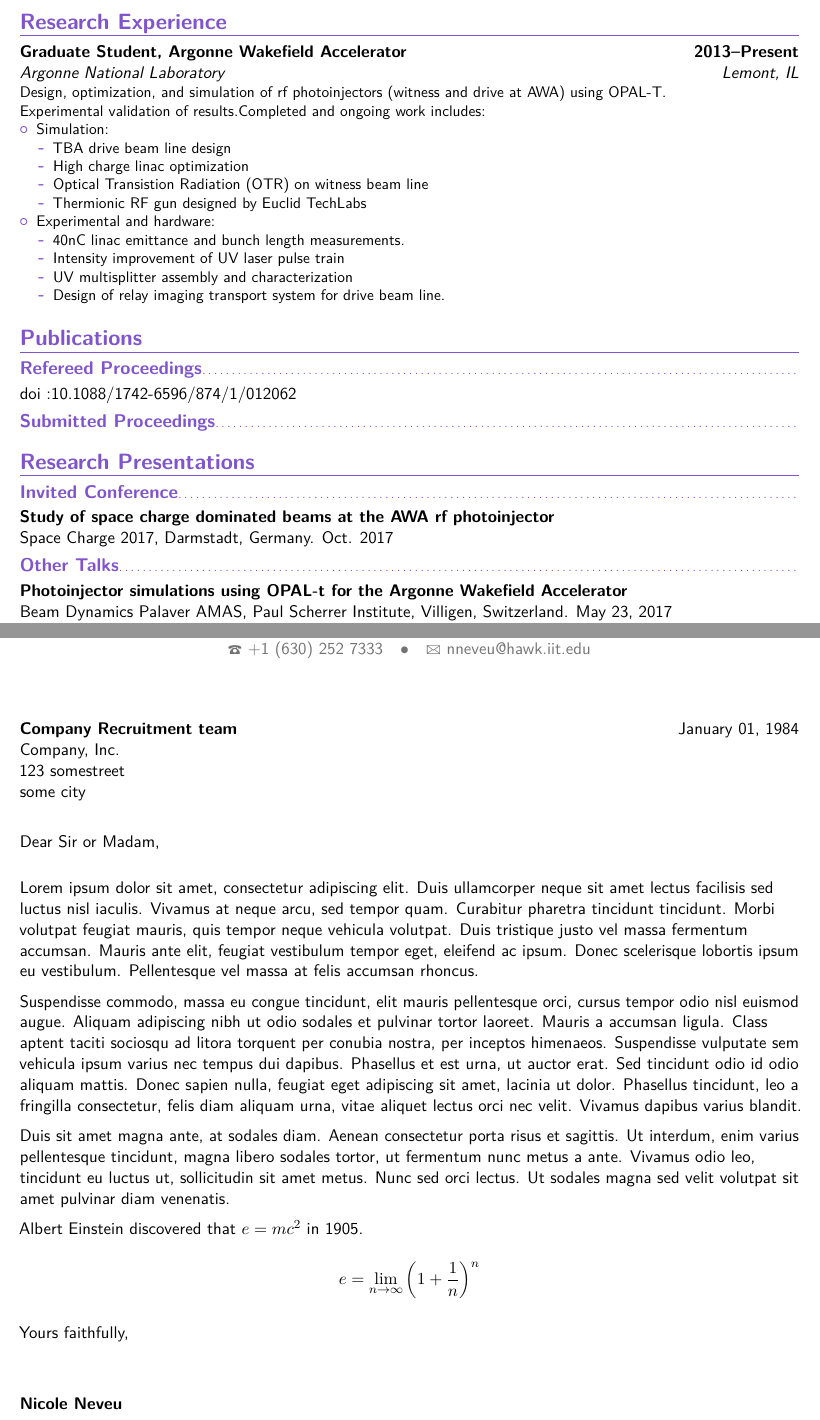
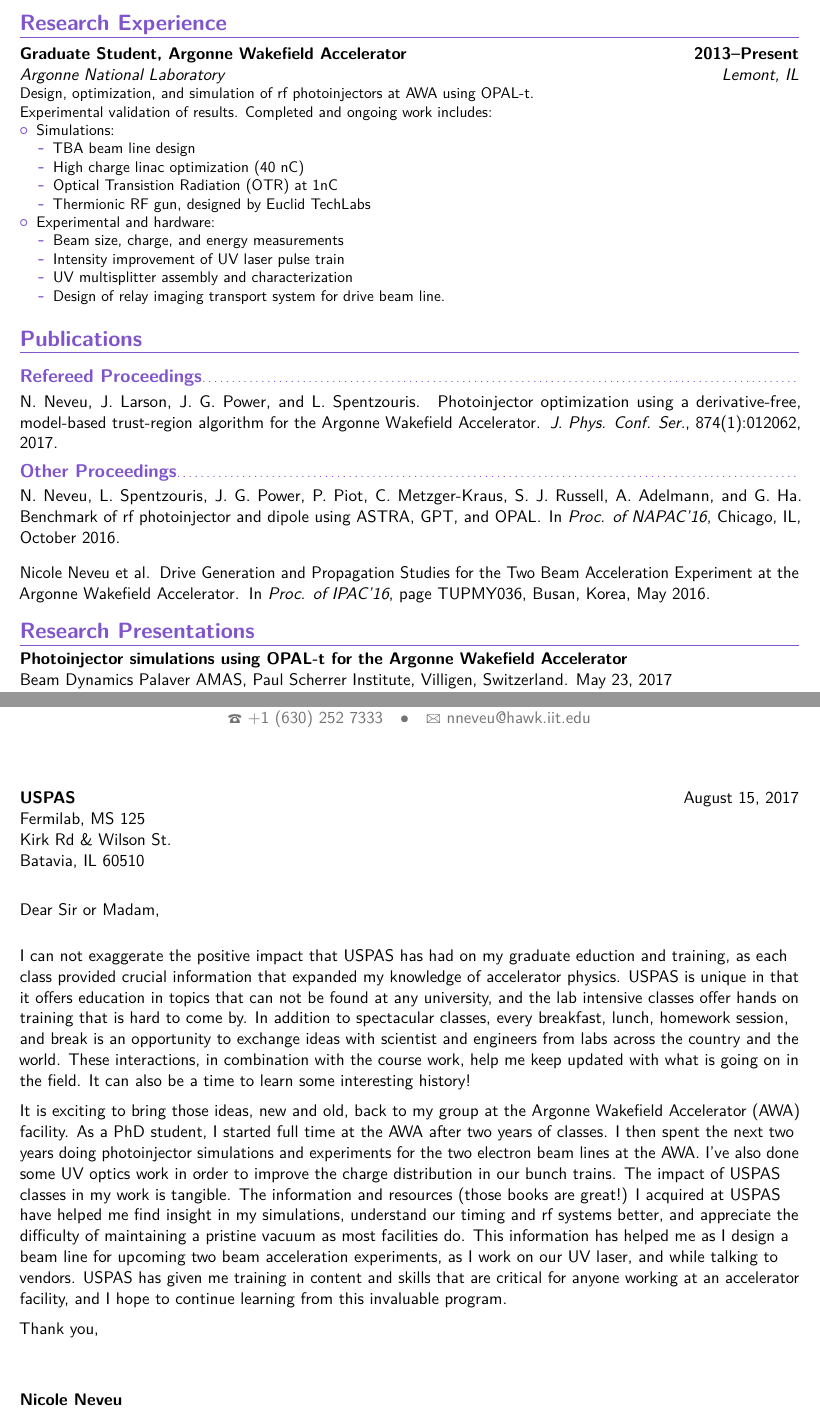
Before and after one commit to nneveu/thesis, a LaTeX CV (cv/NeveuNicole_CV.tex): two parts of pages 1 and 3 of 3, joined at a grey line, cut so that both start at the same text. Compiled offline with pdfLaTeX.

Commit message:
Updating cv and cover letter for USPAS application

```diff
--- a/cv/NeveuNicole_CV.tex
+++ b/cv/NeveuNicole_CV.tex
@@ -22,7 +22,6 @@
 \usepackage[scale=0.85]{geometry}
 %\setlength{\hintscolumnwidth}{3cm}                % if you want to change the width of the column with the dates
 %\setlength{\makecvtitlenamewidth}{10cm}           % for the 'classic' style, if you want to force the width allocated to your name and avoid line breaks. be careful though, the length is normally calculated to avoid any overlap with your personal info; use this at your own typographical risks...
-\usepackage{multibib}
 
 % personal data
 \name{Nicole}{Neveu}
@@ -45,8 +44,9 @@
 %\renewcommand*{\bibliographyitemlabel}{[\arabic{enumiv}]}% CONSIDER REPLACING THE ABOVE BY THIS
 
 % bibliography with mutiple entries
-%\usepackage{multibib}
-%\newcites{book,misc}{{Books},{Others}}
+\usepackage[resetlabels,labeled]{multibib}
+\newcites{proc}{Other Proceedings}
+\newcites{refproc}{Refereed Proceedings}
 %----------------------------------------------------------------------------------
 %            content
 %----------------------------------------------------------------------------------
@@ -59,25 +59,28 @@
 \cventry{Chicago, IL}{Illinois Institute of Technology}{Ph.D Candidate in Physics}{2013--Present}{College of Science}{}%{\textit{Grade}}{Description}  % arguments 3 to 6 can be left empty
 \cventry{Houston, TX}{University of Houston}{B.S. Electrical Engineering}{2009--2013}{Cullen College of Engineering}{}
 
+\iffalse
 \section{Ph.D thesis}
 \cvitem{title}{\emph{Title}}
 \cvitem{supervisors}{Linda Spentzouris, John Power}
 \cvitem{description}{Short thesis abstract}
+\fi
 
 \section{Research Experience}
-\cventry{Lemont, IL}{Argonne National Laboratory}{Graduate Student, Argonne Wakefield Accelerator}{2013--Present}{}{Design, optimization, and simulation of rf photoinjectors (witness and drive at AWA) using OPAL-T.\newline
-Experimental validation of results.Completed and ongoing work includes:
+\cventry{Lemont, IL}{Argonne National Laboratory}{Graduate Student, Argonne Wakefield Accelerator}{2013--Present}{}{Design, optimization, and simulation of rf photoinjectors at AWA using OPAL-t.\newline
+Experimental validation of results. Completed and ongoing work includes:
 \begin{itemize}%
-\item Simulation:
+\item Simulations:
   \begin{itemize}%
-  \item TBA drive beam line design
-  \item High charge linac optimization
-  \item Optical Transistion Radiation (OTR) on witness beam line
-  \item Thermionic RF gun designed by Euclid TechLabs
+  \item TBA beam line design
+  \item High charge linac optimization (40 nC)
+  \item Optical Transistion Radiation (OTR) at 1nC
+  \item Thermionic RF gun, designed by Euclid TechLabs
   \end{itemize}
 \item Experimental and hardware:
   \begin{itemize}
-   	\item 40nC linac emittance and bunch length measurements.
+  	\item Beam size, charge, and energy measurements
+   	%\item 40nC linac emittance and bunch length measurements.
    	\item Intensity improvement of UV laser pulse train
    	\item UV multisplitter assembly and characterization
    	\item Design of relay imaging transport system for drive beam line.
@@ -92,25 +95,25 @@ Experimental validation of results.Completed and ongoing work includes:
 %\bibliographystyle{plain}
 %\bibliography{publications}                        % 'publications' is the name of a BibTeX file
 
-% Publications from a BibTeX file using the multibib package
-%\section{Publications}
-%\nocitebook{book1,book2}
-%\bibliographystylebook{plain}
-%\bibliographybook{publications}                   % 'publications' is the name of a BibTeX file
-%\nocitemisc{misc1,misc2,misc3}
-%\bibliographystylemisc{plain}
-%\bibliographymisc{refproc}                   % 'publications' is the name of a BibTeX file
-%\subsection{Journal Articles}
-\subsection{Refereed Proceedings}
-doi :10.1088/1742-6596/874/1/012062
-\subsection{Submitted Proceedings}
+\nociterefproc{*}
+\bibliographystylerefproc{plain}
+\bibliographyrefproc{./cvparts/refproc}
+%doi :10.1088/1742-6596/874/1/012062
+%\subsection{Submitted Proceedings}
+\nociteproc{*}
+\bibliographystyleproc{plain}
+\bibliographyproc{./cvparts/proceedings}
+
+
 
 \section{Research Presentations}
+\iffalse
 \subsection{Invited Conference} %Workshops, Symposium
 \textbf{Study of space charge dominated beams at the AWA rf photoinjector}\newline
 Space Charge 2017, Darmstadt, Germany. Oct. 2017
+\fi
 %\subsection{Seminar and Colloquia}
-\subsection{Other Talks}
+%\subsection{Other Talks}
 \textbf{Photoinjector simulations using OPAL-t for the Argonne Wakefield Accelerator}\newline
 Beam Dynamics Palaver AMAS, Paul Scherrer Institute, Villigen, Switzerland. May 23, 2017
 
@@ -150,22 +155,33 @@ Center for Accelerator and Particle Physics, IIT, Chicago, IL. April 28, 2016
 \clearpage
 %-----       letter       ---------------------------------------------------------
 % recipient data
-\recipient{Company Recruitment team}{Company, Inc.\\123 somestreet\\some city}
-\date{January 01, 1984}
+\recipient{USPAS}{Fermilab, MS 125\\Kirk Rd \& Wilson St.\\Batavia, IL  60510}
+\date{August 15, 2017}
 \opening{Dear Sir or Madam,}
-\closing{Yours faithfully,}
+\closing{Thank you,}
 \enclosure[Attached]{curriculum vit\ae{}}          % use an optional argument to use a string other than "Enclosure", or redefine \enclname
 \makelettertitle
 
-Lorem ipsum dolor sit amet, consectetur adipiscing elit. Duis ullamcorper neque sit amet lectus facilisis sed luctus nisl iaculis. Vivamus at neque arcu, sed tempor quam. Curabitur pharetra tincidunt tincidunt. Morbi volutpat feugiat mauris, quis tempor neque vehicula volutpat. Duis tristique justo vel massa fermentum accumsan. Mauris ante elit, feugiat vestibulum tempor eget, eleifend ac ipsum. Donec scelerisque lobortis ipsum eu vestibulum. Pellentesque vel massa at felis accumsan rhoncus.
+I can not exaggerate the positive impact that USPAS has had on my graduate eduction and training,
+as each class provided crucial information that expanded my knowledge of accelerator physics.
+USPAS is unique in that it offers education in
+topics that can not be found at any university, and the lab intensive classes offer hands on training
+that is hard to come by. In addition to spectacular classes, every breakfast, lunch, homework session,
+and break is an opportunity to exchange ideas with scientist and engineers from labs across the country and the world.
+These interactions, in combination with the course work, help me keep updated with what is going on in the field.
+It can also be a time to learn some interesting history!
 
-Suspendisse commodo, massa eu congue tincidunt, elit mauris pellentesque orci, cursus tempor odio nisl euismod augue. Aliquam adipiscing nibh ut odio sodales et pulvinar tortor laoreet. Mauris a accumsan ligula. Class aptent taciti sociosqu ad litora torquent per conubia nostra, per inceptos himenaeos. Suspendisse vulputate sem vehicula ipsum varius nec tempus dui dapibus. Phasellus et est urna, ut auctor erat. Sed tincidunt odio id odio aliquam mattis. Donec sapien nulla, feugiat eget adipiscing sit amet, lacinia ut dolor. Phasellus tincidunt, leo a fringilla consectetur, felis diam aliquam urna, vitae aliquet lectus orci nec velit. Vivamus dapibus varius blandit.
-
-Duis sit amet magna ante, at sodales diam. Aenean consectetur porta risus et sagittis. Ut interdum, enim varius pellentesque tincidunt, magna libero sodales tortor, ut fermentum nunc metus a ante. Vivamus odio leo, tincidunt eu luctus ut, sollicitudin sit amet metus. Nunc sed orci lectus. Ut sodales magna sed velit volutpat sit amet pulvinar diam venenatis.
-
-Albert Einstein discovered that $e=mc^2$ in 1905.
-
-\[ e=\lim_{n \to \infty} \left(1+\frac{1}{n}\right)^n \]
+It is exciting to bring those ideas, new and old, back to my group at the
+Argonne Wakefield Accelerator (AWA) facility. As a PhD student, I started full time at the AWA
+after two years of classes. I then spent the next two years doing photoinjector
+simulations and experiments for the two electron beam lines at the AWA.
+I've also done some UV optics work in order to improve the charge distribution in our bunch trains.
+The impact of USPAS classes in my work is tangible. The information and resources (those books are great!)
+I acquired at USPAS have helped me find insight in my simulations, understand our timing and rf systems better,
+and appreciate the difficulty of maintaining a pristine vacuum as most facilities do. This information has helped me
+as I design a beam line for upcoming two beam acceleration experiments, as I work on our UV laser, and while
+talking to vendors. USPAS has given me training in content and skills that are critical for anyone working
+at an accelerator facility, and I hope to continue learning from this invaluable program.
 
 \makeletterclosing
 
```
Also changed, not shown: cv/cvparts/proceedings.bib (added, +22 -0 lines), cv/cvparts/refproc.bib (added, +17 -0 lines), cv/NeveuNicole_CV.tex (4 more changed lines).
